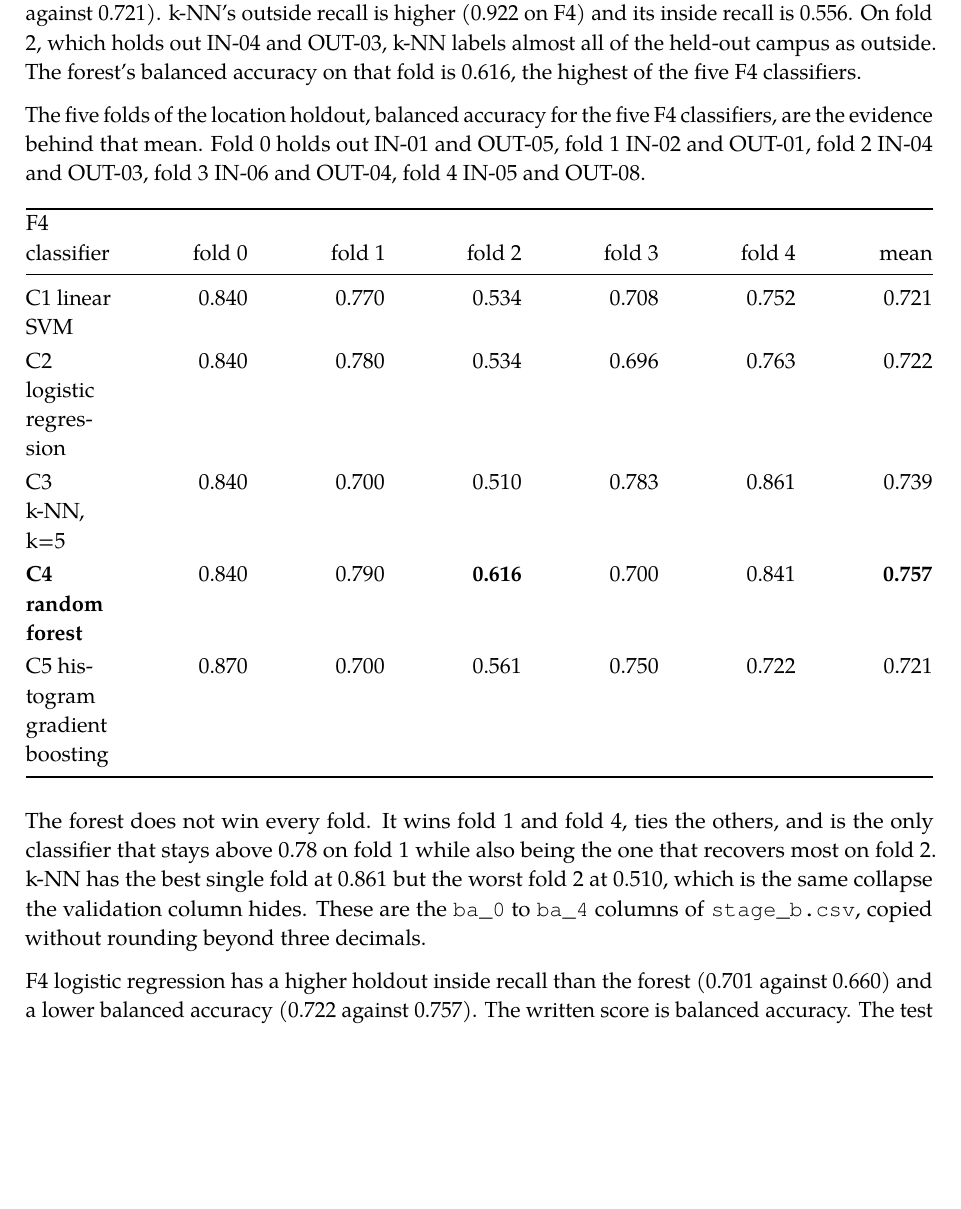
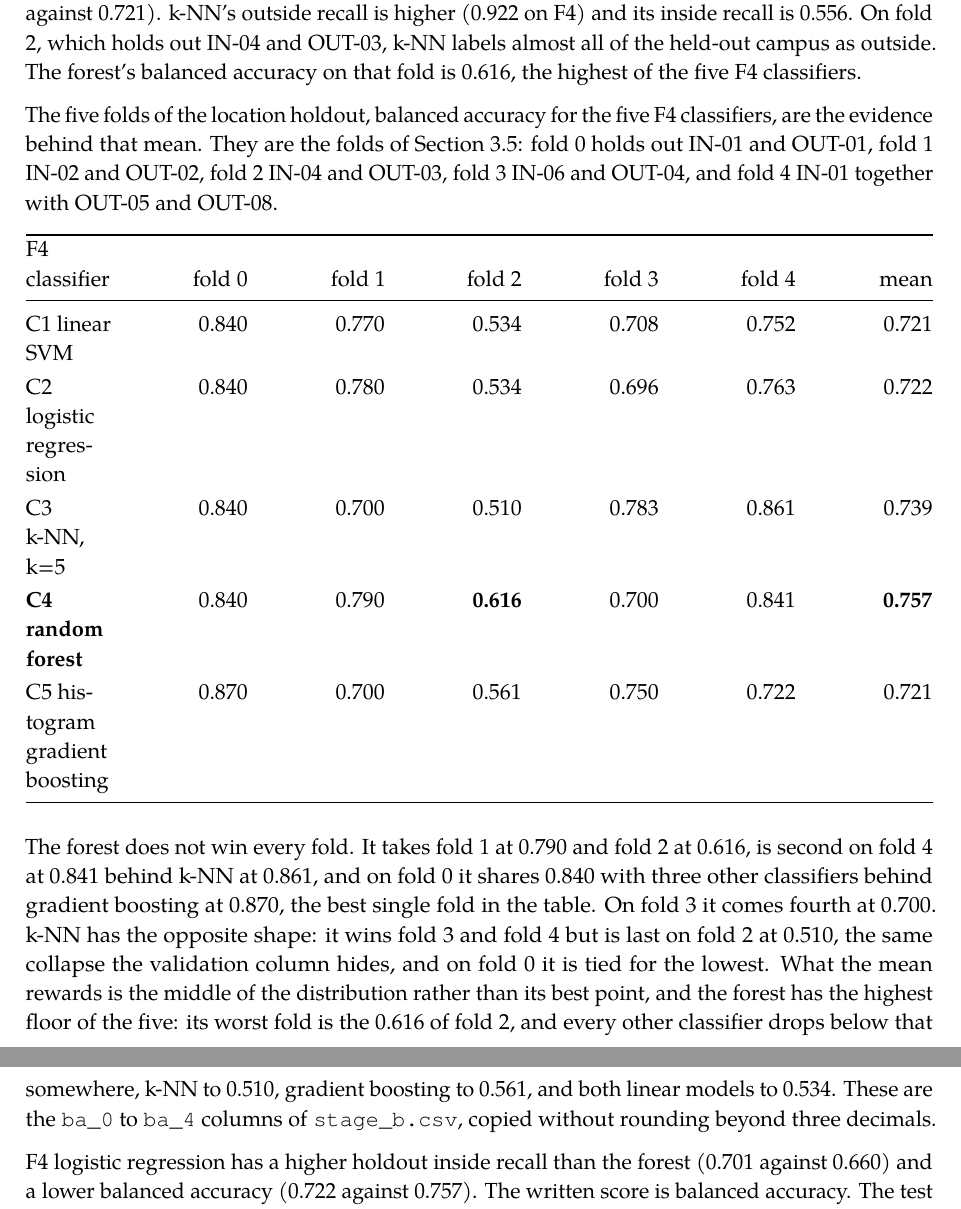
Before and after one commit to Retr0-rgb-lab/COMP4423_Assignment2, a LaTeX problem sheet (Assignment2_Report_24101322D_HUANG_Haoran.tex): part of page 14 of 31 before the commit and two parts of pages 14 and 15 of 31 after it, the two joined at a grey line, cut so that both start at the same text, the shorter picture padded with empty space. Compiled offline with pdfLaTeX.

Commit message:
改正逐折分析的折定义与胜者断言
上一版写的折定义三处全错（fold 0/1/4），与 config.py 的 FOLDS 不符。
正确为 fold 0 = IN-01/OUT-01，fold 1 = IN-02/OUT-02，fold 2 = IN-04/OUT-03，
fold 3 = IN-06/OUT-04，fold 4 = IN-01/OUT-05+OUT-08。

胜者断言也错了：森林赢的是 fold 1 和 fold 2，k-NN 赢 fold 3 和 fold 4，
梯度提升独赢 fold 0。另外「森林最低折 0.700」也是错的——那是 fold 3 的值，
森林自己的最低折是 fold 2 的 0.616。真正成立的说法是森林的最低值 0.616
是五者最高，其余四个都至少有一折跌破它。

新增 docs/check_fold_claims.py：把逐折表的每个数字和每条断言对着
stage_b.csv 与 config.py 逐项核对，防止这类说法再和数据脱节。

Co-Authored-By: Claude Opus 4.8 (1M context) <noreply@anthropic.com>

```diff
--- a/Assignment2_Report_24101322D_HUANG_Haoran.tex
+++ b/Assignment2_Report_24101322D_HUANG_Haoran.tex
@@ -715,7 +715,7 @@ The locked pipeline is \textbf{F4 HOG+LBP + C4 random forest}.
 
 On the same F4 features, the linear SVM's validation accuracy is 0.779 and the forest's is 0.691. The forest is still the one selected, because its location-holdout balanced accuracy is higher (0.757 against 0.721). k-NN's outside recall is higher (0.922 on F4) and its inside recall is 0.556. On fold 2, which holds out IN-04 and OUT-03, k-NN labels almost all of the held-out campus as outside. The forest's balanced accuracy on that fold is 0.616, the highest of the five F4 classifiers.
 
-The five folds of the location holdout, balanced accuracy for the five F4 classifiers, are the evidence behind that mean. Fold 0 holds out IN-01 and OUT-05, fold 1 IN-02 and OUT-01, fold 2 IN-04 and OUT-03, fold 3 IN-06 and OUT-04, fold 4 IN-05 and OUT-08.
+The five folds of the location holdout, balanced accuracy for the five F4 classifiers, are the evidence behind that mean. They are the folds of Section 3.5: fold 0 holds out IN-01 and OUT-01, fold 1 IN-02 and OUT-02, fold 2 IN-04 and OUT-03, fold 3 IN-06 and OUT-04, and fold 4 IN-01 together with OUT-05 and OUT-08.
 
 {\def\LTcaptype{none} % do not increment counter
 \begin{longtable}[]{@{}
@@ -754,7 +754,7 @@ C5 histogram gradient boosting & 0.870 & 0.700 & 0.561 & 0.750 & 0.722 & 0.721 \
 \end{longtable}
 }
 
-The forest does not win every fold. It wins fold 1 and fold 4, ties the others, and is the only classifier that stays above 0.78 on fold 1 while also being the one that recovers most on fold 2. k-NN has the best single fold at 0.861 but the worst fold 2 at 0.510, which is the same collapse the validation column hides. These are the \texttt{ba\_\allowbreak{}0} to \texttt{ba\_\allowbreak{}4} columns of \texttt{stage\_\allowbreak{}b.csv}, copied without rounding beyond three decimals.
+The forest does not win every fold. It takes fold 1 at 0.790 and fold 2 at 0.616, is second on fold 4 at 0.841 behind k-NN at 0.861, and on fold 0 it shares 0.840 with three other classifiers behind gradient boosting at 0.870, the best single fold in the table. On fold 3 it comes fourth at 0.700. k-NN has the opposite shape: it wins fold 3 and fold 4 but is last on fold 2 at 0.510, the same collapse the validation column hides, and on fold 0 it is tied for the lowest. What the mean rewards is the middle of the distribution rather than its best point, and the forest has the highest floor of the five: its worst fold is the 0.616 of fold 2, and every other classifier drops below that somewhere, k-NN to 0.510, gradient boosting to 0.561, and both linear models to 0.534. These are the \texttt{ba\_\allowbreak{}0} to \texttt{ba\_\allowbreak{}4} columns of \texttt{stage\_\allowbreak{}b.csv}, copied without rounding beyond three decimals.
 
 F4 logistic regression has a higher holdout inside recall than the forest (0.701 against 0.660) and a lower balanced accuracy (0.722 against 0.757). The written score is balanced accuracy. The test set's later inside recall does not reopen that choice.
 
```
Also changed, not shown: progress/task6_report_draft.md (+2 -2 lines), Assignment2_Report_24101322D_HUANG_Haoran.pdf, README.md, 1 other file.
